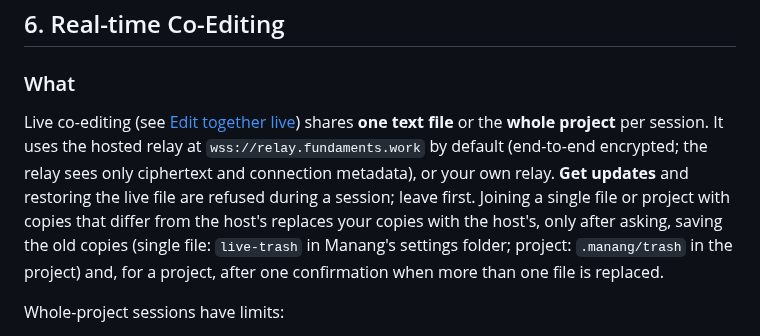
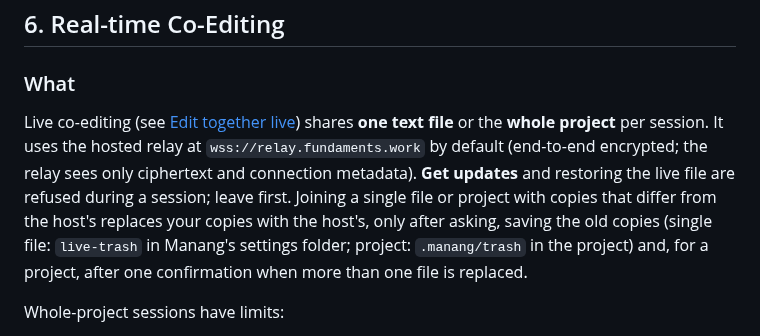
Before and after one commit to Fundaments-Work/Manang, a Markdown page: docs/beta/known-issues.md, the part around the change. GitHub-like rendering.

```diff
--- a/docs/beta/known-issues.md
+++ b/docs/beta/known-issues.md
@@ -98,7 +98,7 @@ By design. The registry is new and starts empty; first-party plugins arrive in t
 ## 6. Real-time Co-Editing
 
 ### What
-Live co-editing (see [Edit together live](../user/edit-together-live.md)) shares **one text file** or the **whole project** per session. It uses the hosted relay at `wss://relay.fundaments.work` by default (end-to-end encrypted; the relay sees only ciphertext and connection metadata), or your own relay. **Get updates** and restoring the live file are refused during a session; leave first. Joining a single file or project with copies that differ from the host's replaces your copies with the host's, only after asking, saving the old copies (single file: `live-trash` in Manang's settings folder; project: `.manang/trash` in the project) and, for a project, after one confirmation when more than one file is replaced.
+Live co-editing (see [Edit together live](../user/edit-together-live.md)) shares **one text file** or the **whole project** per session. It uses the hosted relay at `wss://relay.fundaments.work` by default (end-to-end encrypted; the relay sees only ciphertext and connection metadata). **Get updates** and restoring the live file are refused during a session; leave first. Joining a single file or project with copies that differ from the host's replaces your copies with the host's, only after asking, saving the old copies (single file: `live-trash` in Manang's settings folder; project: `.manang/trash` in the project) and, for a project, after one confirmation when more than one file is replaced.
 
 Whole-project sessions have limits:
 
```
Also changed, not shown: docs/user/edit-together-live.md (+8 -18 lines).
